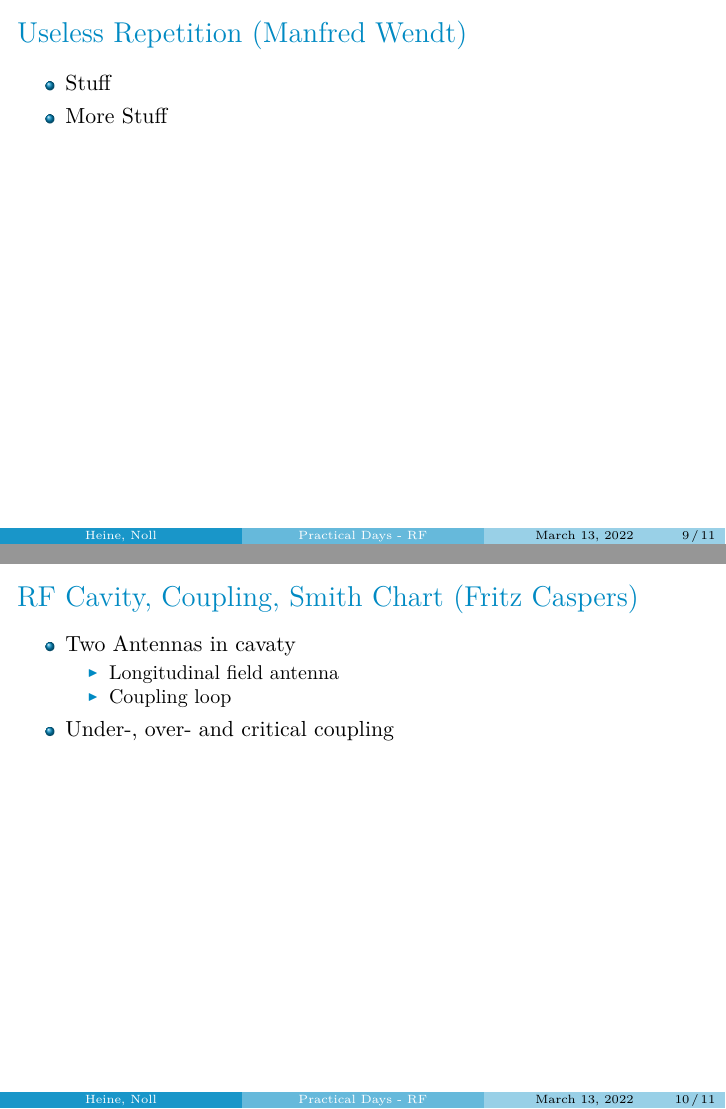
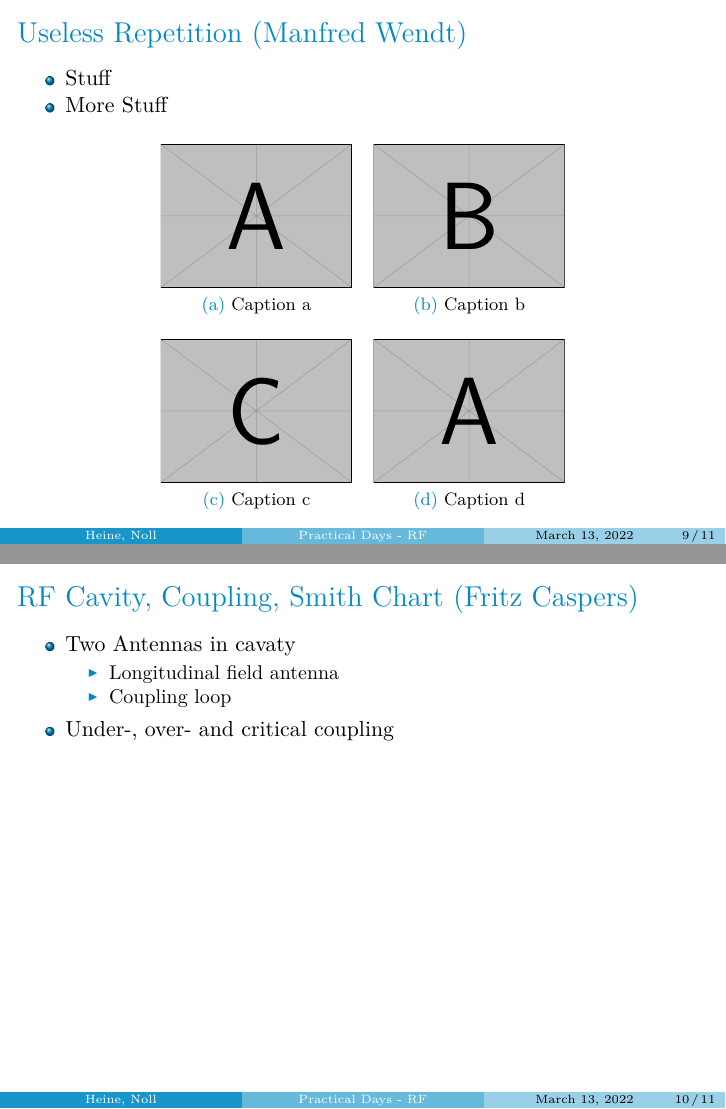
Before and after one commit to youcann/JUAS-2022-cern-practical-days-RF-presentation, LaTeX slides (rf.tex): pages 9 and 10 of 11, joined at a grey line. Compiled offline with XeLaTeX.

Commit message:
added sugfig example

```diff
--- a/rf.tex
+++ b/rf.tex
@@ -131,6 +131,13 @@ Reflectometry for 500 MHz and 50 Ohm
 \item Stuff
 \item More Stuff
 \end{itemize}
+\begin{figure}
+  \centering
+  \subfloat[Caption a]{\includegraphics[width=0.28\textwidth]{example-image-a}}\quad
+  \subfloat[Caption b]{\includegraphics[width=0.28\textwidth]{example-image-b}}\\
+  \subfloat[Caption c]{\includegraphics[width=0.28\textwidth]{example-image-c}}\quad
+  \subfloat[Caption d]{\includegraphics[width=0.28\textwidth]{example-image-a}}
+\end{figure}
 \end{frame}
 
 \subsection{Coupling of an RF Cavity}
```
Also changed, not shown: rf.pdf.
